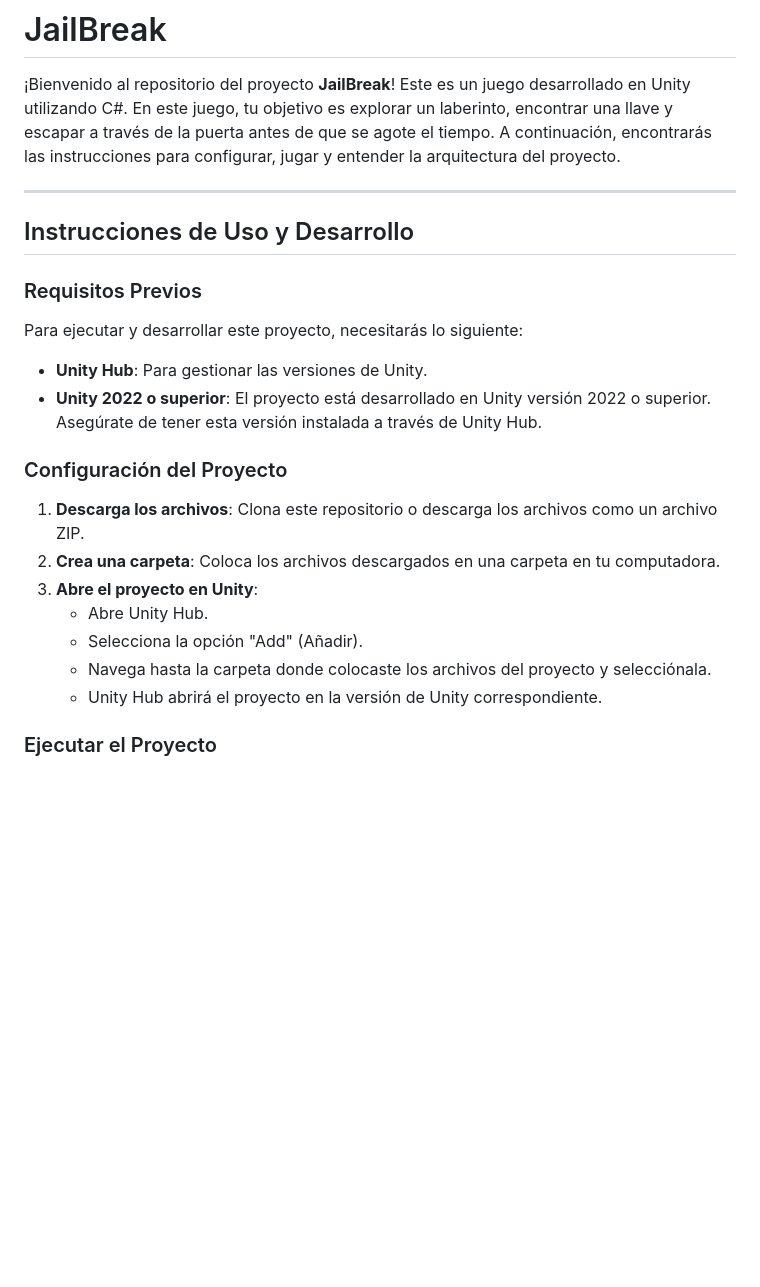
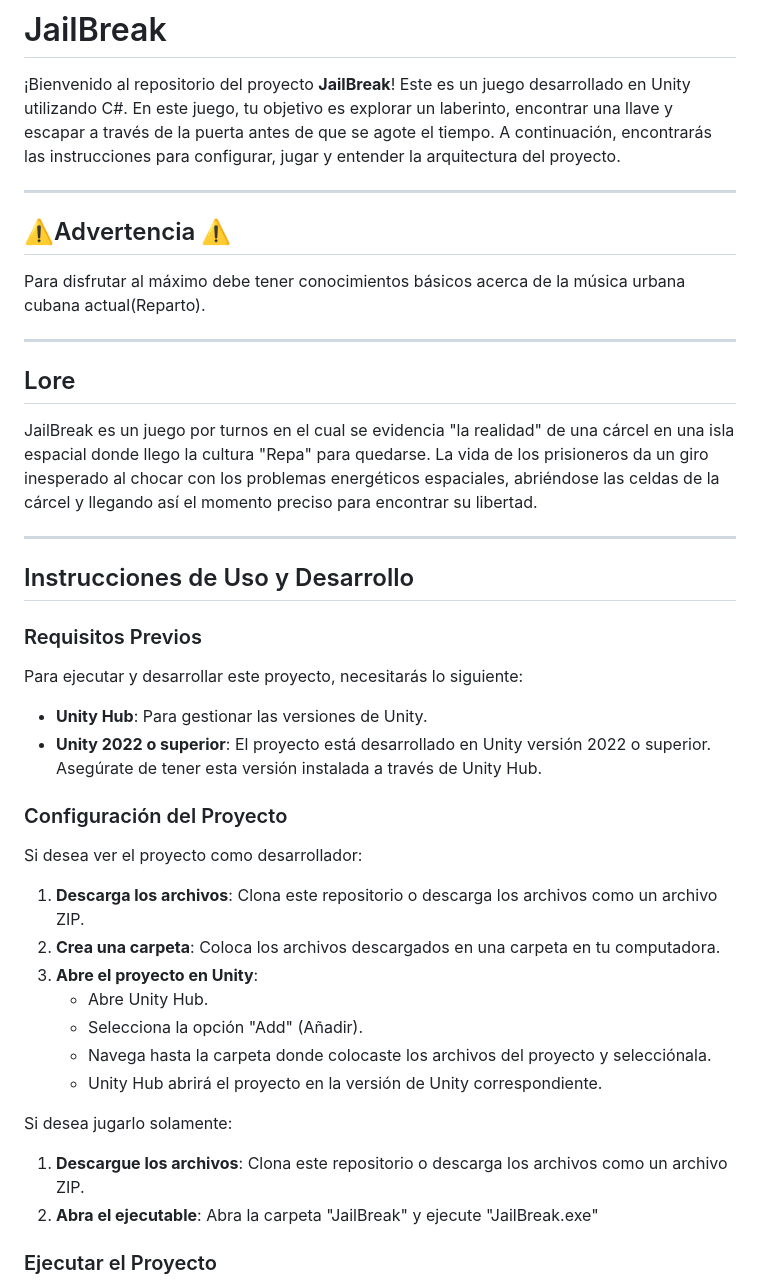
Before and after one commit to el-M0ya/Maze-Runner-, a Markdown page: README.md, the part around the change. Drawn GitHub-style; blank space fills up the shorter version.

Commit message:
Actualizar README.md

```diff
--- a/README.md
+++ b/README.md
@@ -3,6 +3,17 @@
 ¡Bienvenido al repositorio del proyecto **JailBreak**! Este es un juego desarrollado en Unity utilizando C#. En este juego, tu objetivo es explorar un laberinto, encontrar una llave y escapar a través de la puerta antes de que se agote el tiempo. A continuación, encontrarás las instrucciones para configurar, jugar y entender la arquitectura del proyecto.
 
 ---
+## ⚠️Advertencia ⚠️
+
+ Para disfrutar al máximo debe tener conocimientos básicos acerca de la música urbana cubana actual(Reparto).
+
+___
+
+## Lore
+
+JailBreak es un juego por turnos en el cual se evidencia "la realidad" de una cárcel en una isla espacial donde llego la cultura "Repa" para quedarse. La vida de los prisioneros da un giro inesperado al chocar con los problemas energéticos espaciales, abriéndose las celdas de la cárcel y llegando así el momento preciso para encontrar su libertad.
+
+___
 
 ## Instrucciones de Uso y Desarrollo
 
@@ -12,6 +23,8 @@ Para ejecutar y desarrollar este proyecto, necesitarás lo siguiente:
 - **Unity 2022 o superior**: El proyecto está desarrollado en Unity versión 2022 o superior. Asegúrate de tener esta versión instalada a través de Unity Hub.
 
 ### Configuración del Proyecto
+Si desea ver el proyecto como desarrollador:
+
 1. **Descarga los archivos**: Clona este repositorio o descarga los archivos como un archivo ZIP.
 2. **Crea una carpeta**: Coloca los archivos descargados en una carpeta en tu computadora.
 3. **Abre el proyecto en Unity**:
@@ -19,6 +32,11 @@ Para ejecutar y desarrollar este proyecto, necesitarás lo siguiente:
    - Selecciona la opción "Add" (Añadir).
    - Navega hasta la carpeta donde colocaste los archivos del proyecto y selecciónala.
    - Unity Hub abrirá el proyecto en la versión de Unity correspondiente.
+
+Si desea jugarlo solamente:
+1. **Descargue los archivos**: Clona este repositorio o descarga los archivos como un archivo ZIP.
+2. **Abra el ejecutable**: Abra la carpeta "JailBreak" y ejecute "JailBreak.exe"
+
 
 ### Ejecutar el Proyecto
 1. **Abre la escena principal**: En el panel "Project" (Proyecto), navega hasta la carpeta `Scenes` y haz doble clic en la escena principal (por ejemplo, `MainScene.unity`).
```
